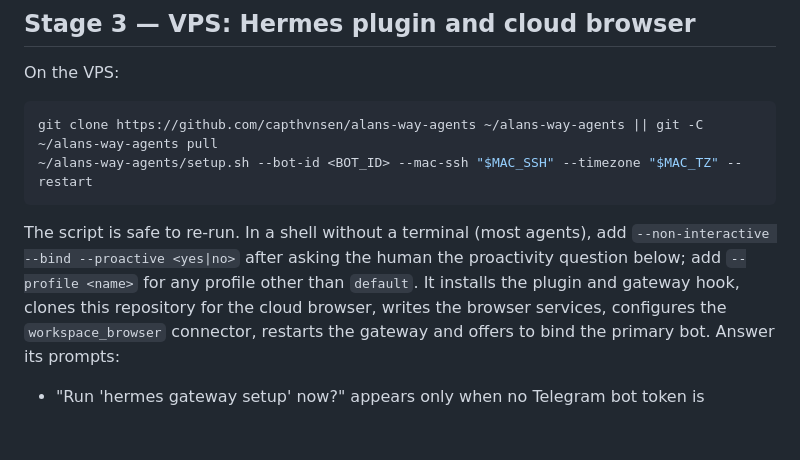
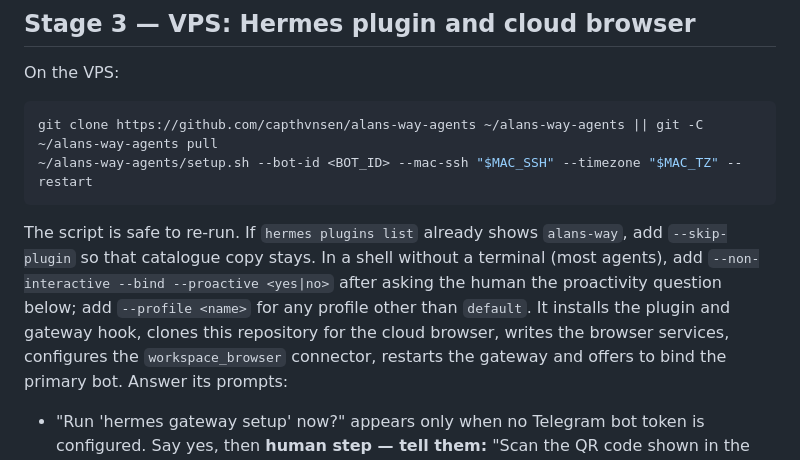
Before and after one commit to capthvnsen/alans-way, a Markdown page: docs/setup-for-agents.md, the part around the change. Rendered like a GitHub page; blank space fills up the shorter version.

````diff
--- a/docs/setup-for-agents.md
+++ b/docs/setup-for-agents.md
@@ -115,10 +115,12 @@ git clone https://github.com/capthvnsen/alans-way-agents ~/alans-way-agents || g
 ~/alans-way-agents/setup.sh --bot-id <BOT_ID> --mac-ssh "$MAC_SSH" --timezone "$MAC_TZ" --restart
 ```
 
-The script is safe to re-run. In a shell without a terminal (most agents),
-add `--non-interactive --bind --proactive <yes|no>` after asking the human the
-proactivity question below; add `--profile <name>` for any profile other than
-`default`. It installs the plugin and gateway hook, clones
+The script is safe to re-run. If `hermes plugins list` already shows
+`alans-way`, add `--skip-plugin` so that catalogue copy stays. In a shell
+without a terminal (most agents), add `--non-interactive --bind --proactive
+<yes|no>` after asking the human the proactivity question below; add
+`--profile <name>` for any profile other than `default`. It installs the
+plugin and gateway hook, clones
 this repository for the cloud browser, writes the browser services, configures
 the `workspace_browser` connector, restarts the gateway and offers to bind the
 primary bot. Answer its prompts:
````
Also changed, not shown: docs/setup-prompt.md (+5 -2 lines).
